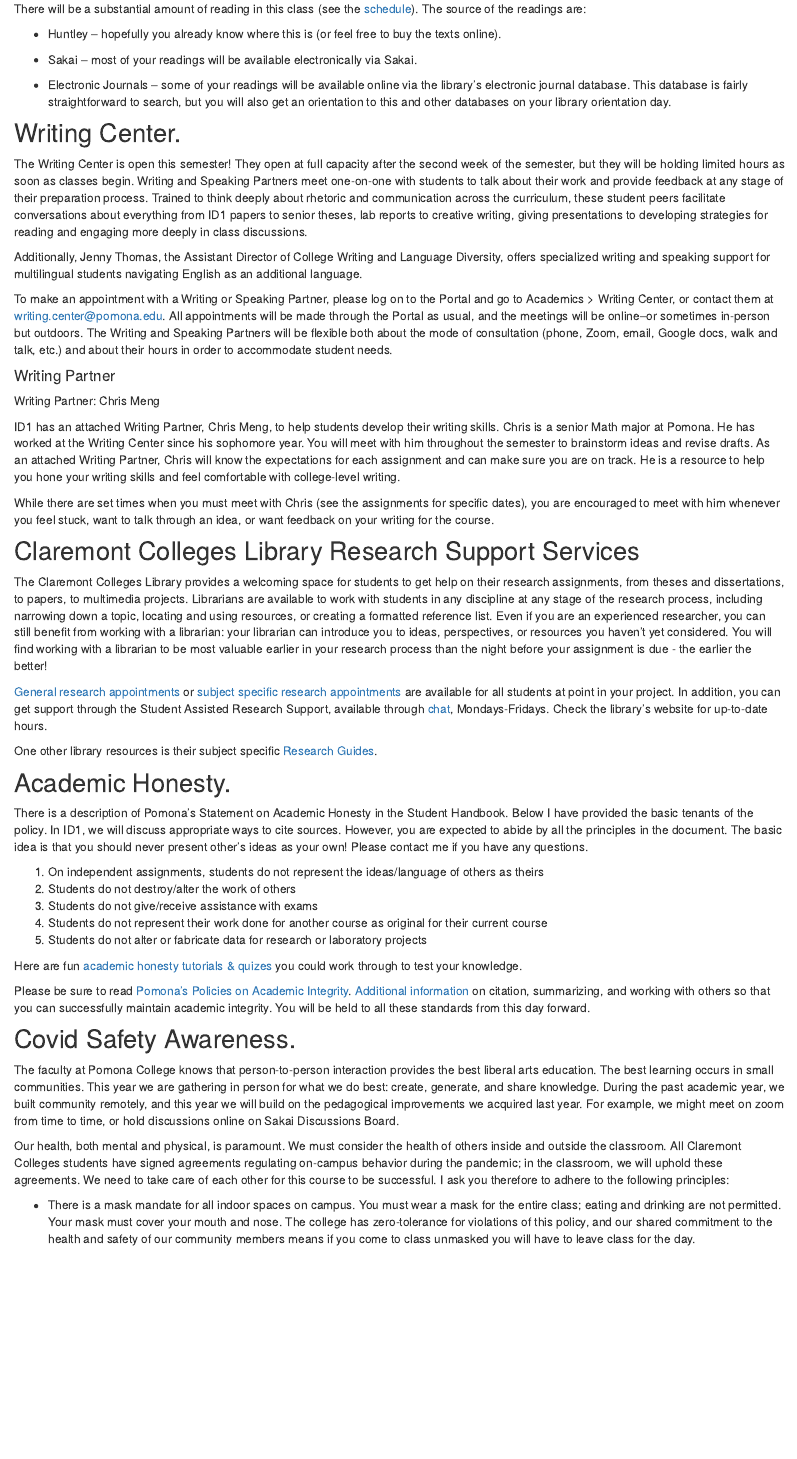
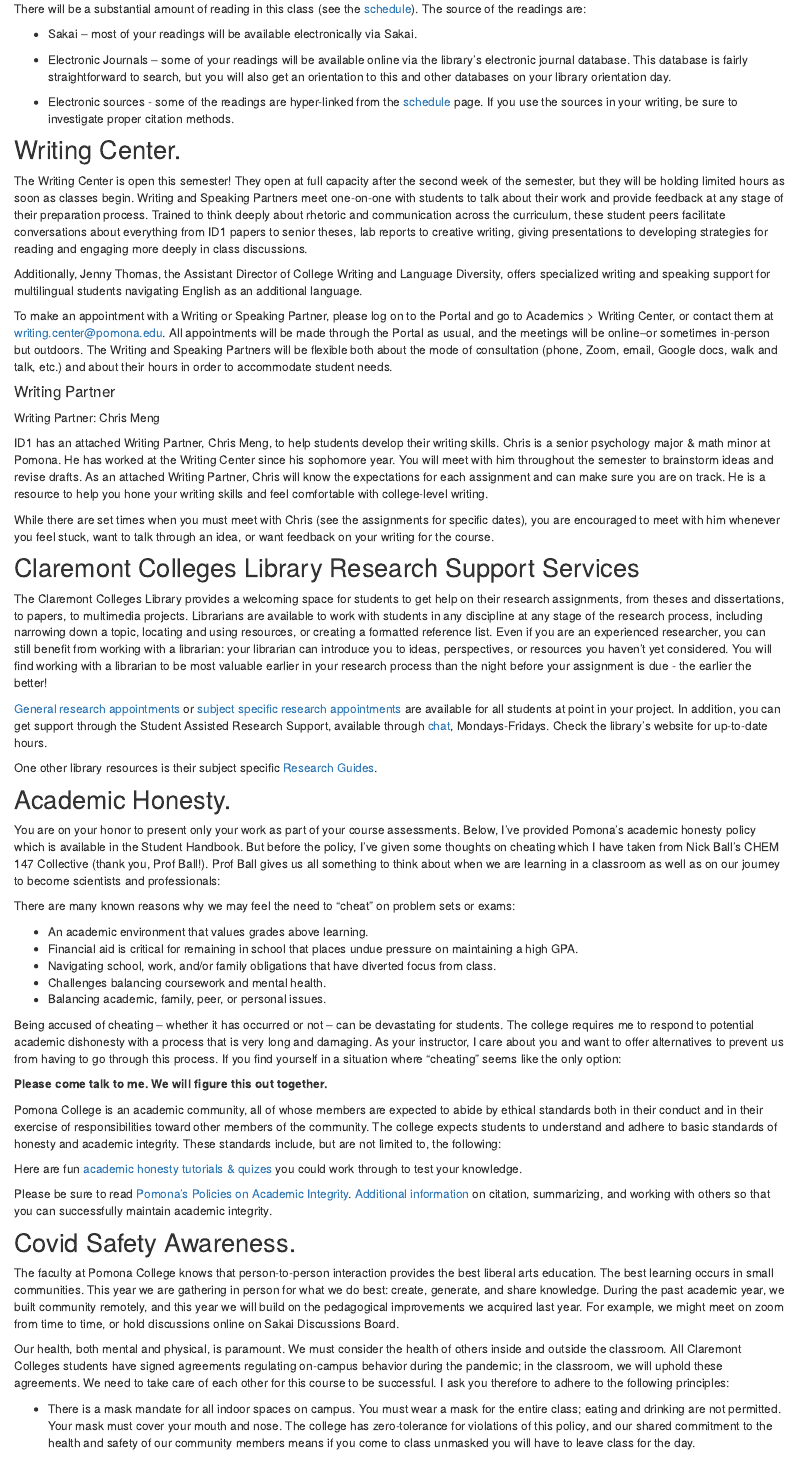
Before and after one commit to hardin47/id1-stats-world, an R Markdown document (syllabus.Rmd): the page in a window 1100 px wide, from 2100 px down. Rendered offline with R 4.5, knitr and Pandoc, with nearby package versions; drawn as R Markdown's standard HTML page in place of the format the file asks for.

Commit message:
done, for now.

```diff
--- a/syllabus.Rmd
+++ b/syllabus.Rmd
@@ -87,12 +87,11 @@
 ## Reading.
 There will be a substantial amount of reading in this class (see the [schedule](schedule)).  The source of the readings are:
 
-
-* Huntley – hopefully you already know where this is  (or feel free to buy the texts online).
-
 * Sakai – most of your readings will be available electronically via Sakai.
 
 * Electronic Journals – some of your readings will be available online via the library's electronic journal database.  This database is fairly straightforward to search, but you will also get an orientation to this and other databases on your library orientation day.
+
+* Electronic sources - some of the readings are hyper-linked from the [schedule](schedule) page.  If you use the sources in your writing, be sure to investigate proper citation methods.
 
 
 ## Writing Center.
@@ -105,7 +104,7 @@
 #### Writing Partner
 Writing Partner: Chris Meng
 
-ID1 has an attached Writing Partner, Chris Meng, to help students develop their writing skills. Chris is a senior Math major at Pomona. He has worked at the Writing Center since his sophomore year. You will meet with him throughout the semester to brainstorm ideas and revise drafts. As an attached Writing Partner, Chris will know the expectations for each assignment and can make sure you are on track. He is a resource to help you hone your writing skills and feel comfortable with college-level writing.
+ID1 has an attached Writing Partner, Chris Meng, to help students develop their writing skills. Chris is a senior psychology major & math minor at Pomona. He has worked at the Writing Center since his sophomore year. You will meet with him throughout the semester to brainstorm ideas and revise drafts. As an attached Writing Partner, Chris will know the expectations for each assignment and can make sure you are on track. He is a resource to help you hone your writing skills and feel comfortable with college-level writing.
 
 While there are set times when you must meet with Chris (see the assignments for specific dates), you are encouraged to meet with him whenever you feel stuck, want to talk through an idea, or want feedback on your writing for the course.
 
@@ -121,18 +120,27 @@
 
 
 ## Academic Honesty.
-There is a description of Pomona's Statement on Academic Honesty in the Student Handbook.  Below I have provided the basic tenants of the policy.  In ID1, we will discuss appropriate ways to cite sources.  However, you are expected to abide by all the principles in the document.  The basic idea is that you should never present other's ideas as your own!  Please contact me if you have any questions.
 
-1. On independent assignments, students do not represent the ideas/language of others as theirs
-2. Students do not destroy/alter the work of others
-3. Students do not give/receive assistance with exams
-4. Students do not represent their work done for another course as original for their current course
-5. Students do not alter or fabricate data for research or laboratory projects
+You are on your honor to present only your work as part of your course  assessments.  Below, I've provided Pomona's academic honesty policy which is available in the Student Handbook. But before the policy, I've given some thoughts on cheating which I have taken from Nick Ball's CHEM 147 Collective (thank you, Prof Ball!).  Prof Ball gives us all something to think about when we are learning in a classroom as well as on our journey to become scientists and professionals:
+
+There are many known reasons why we may feel the need to "cheat" on problem sets or exams:
+
+  * An academic environment that values grades above learning.
+  * Financial aid is critical for remaining in school that places undue pressure on maintaining a high GPA.
+  * Navigating school, work, and/or family obligations that  have diverted focus from class.
+  * Challenges balancing coursework and mental health.
+  * Balancing academic, family, peer, or personal issues.
+
+Being accused of cheating – whether it has occurred or not – can be devastating for students. The college requires me to respond to potential academic dishonesty with a process that is very long and damaging. As your instructor, I care about you and want to offer alternatives to prevent us from having to go through this process. If you find yourself in a situation where "cheating" seems like the only option:
+
+**Please come talk to me.  We will figure this out together.**
+
+Pomona College is an academic community, all of whose members are expected to abide by ethical standards both in their conduct and in their exercise of responsibilities toward other members of the community. The college expects students to understand and adhere to basic standards of honesty and academic integrity. These standards include, but are not limited to, the following:
 
 Here are fun <a href = "https://library.claremont.edu/exploring-academic-integrity/" target = "_blank">academic honesty tutorials & quizes</a> you could work through to test your knowledge.
 
 
-Please be sure to read <a href="http://catalog.pomona.edu/content.php?catoid=7&navoid=394" target = "_blank">Pomona's Policies on Academic Integrity</a>. <a href = "Academic_Integrity.doc" target = "_blank">Additional information</a> on citation, summarizing, and working with others so that you can successfully maintain academic integrity. You will be held to all these standards from this day forward.
+Please be sure to read <a href="http://catalog.pomona.edu/content.php?catoid=7&navoid=394" target = "_blank">Pomona's Policies on Academic Integrity</a>. <a href = "Academic_Integrity.doc" target = "_blank">Additional information</a> on citation, summarizing, and working with others so that you can successfully maintain academic integrity.
 
 ## Covid Safety Awareness.
 
```
Also changed, not shown: schedule.Rmd (+3 -3 lines).
